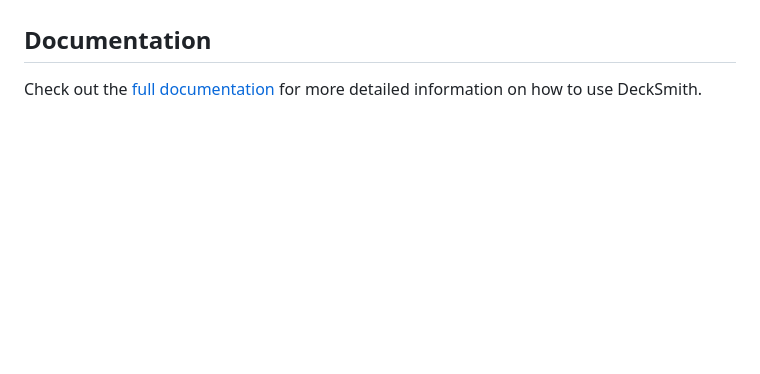
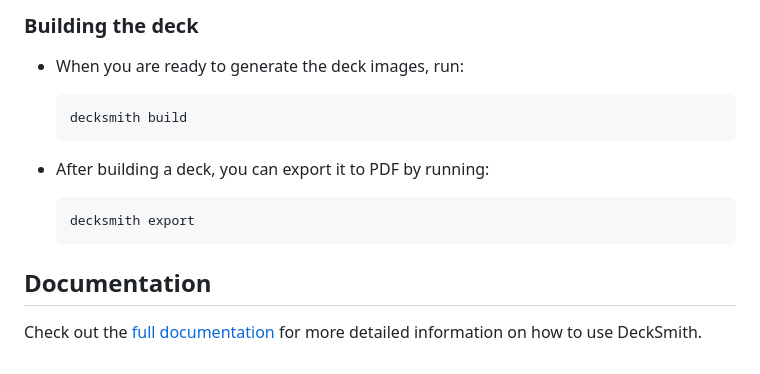
Before and after one commit to Julynx/decksmith, a Markdown page: docs/README.md, the part around the change printed below. Drawn GitHub-style; blank space fills up the shorter version.

````diff
--- a/docs/README.md
+++ b/docs/README.md
@@ -46,3 +61,16 @@ DeckSmith is ideal for automating the creation of all kinds of decks, including
+### Building the deck
+
+- When you are ready to generate the deck images, run:
+
+  ```text
+  decksmith build
+  ```
+
+- After building a deck, you can export it to PDF by running:
+
+  ```text
+  decksmith export
+  ```
 
 ## Documentation
 
````
Also changed, not shown: other parts of docs/README.md (+22 -7 lines), docs/assets/banner.png, 2 other files.
